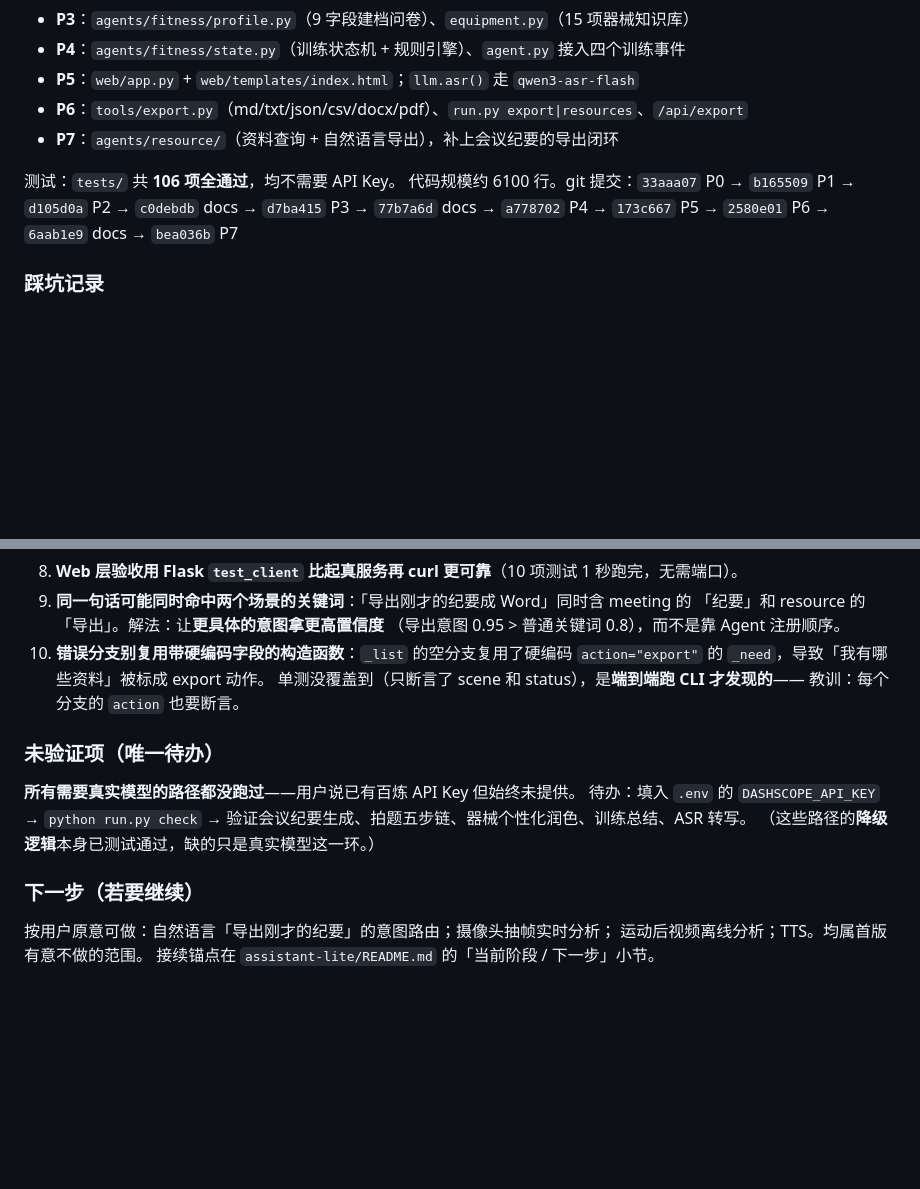
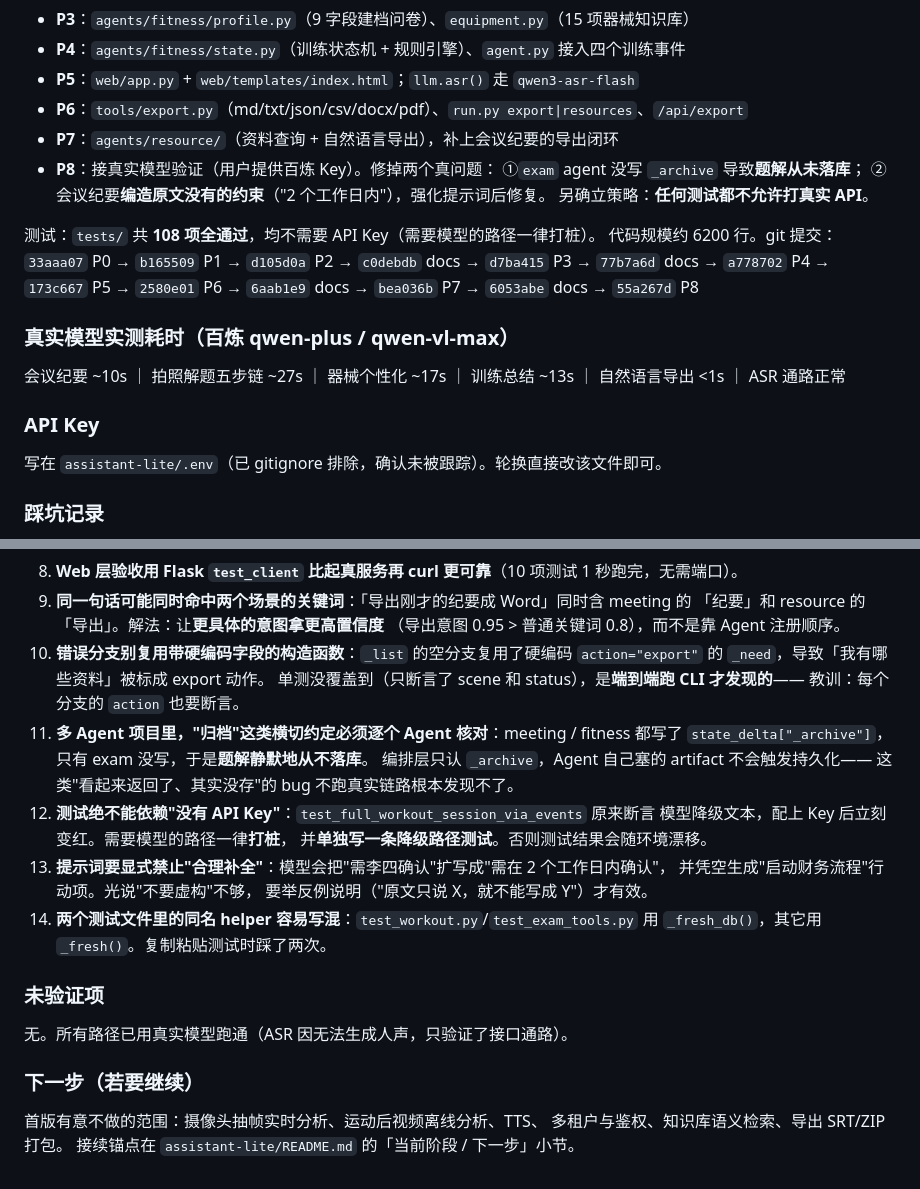
Before and after one commit to hhzdeo515/AI-, a Markdown page: .workbuddy-ai/memory/2026-09-22.md, 2 parts joined by grey strips. Drawn GitHub-style; blank space fills up the shorter version.

Commit message:
docs: 工作日志更新至 P8（新增第 11-14 条踩坑记录）

```diff
--- a/.workbuddy-ai/memory/2026-09-22.md
+++ b/.workbuddy-ai/memory/2026-09-22.md
@@ -31,11 +31,22 @@
 - **P5**：`web/app.py` + `web/templates/index.html`；`llm.asr()` 走 `qwen3-asr-flash`
 - **P6**：`tools/export.py`（md/txt/json/csv/docx/pdf）、`run.py export|resources`、`/api/export`
 - **P7**：`agents/resource/`（资料查询 + 自然语言导出），补上会议纪要的导出闭环
+- **P8**：接真实模型验证（用户提供百炼 Key）。修掉两个真问题：
+  ①`exam` agent 没写 `_archive` 导致**题解从未落库**；
+  ②会议纪要**编造原文没有的约束**（"2 个工作日内"），强化提示词后修复。
+  另确立策略：**任何测试都不允许打真实 API**。
 
-测试：`tests/` 共 **106 项全通过**，均不需要 API Key。
-代码规模约 6100 行。git 提交：`33aaa07` P0 → `b165509` P1 → `d105d0a` P2 →
+测试：`tests/` 共 **108 项全通过**，均不需要 API Key（需要模型的路径一律打桩）。
+代码规模约 6200 行。git 提交：`33aaa07` P0 → `b165509` P1 → `d105d0a` P2 →
 `c0debdb` docs → `d7ba415` P3 → `77b7a6d` docs → `a778702` P4 → `173c667` P5 →
-`2580e01` P6 → `6aab1e9` docs → `bea036b` P7
+`2580e01` P6 → `6aab1e9` docs → `bea036b` P7 → `6053abe` docs → `55a267d` P8
+
+### 真实模型实测耗时（百炼 qwen-plus / qwen-vl-max）
+会议纪要 ~10s ｜ 拍照解题五步链 ~27s ｜ 器械个性化 ~17s ｜ 训练总结 ~13s ｜
+自然语言导出 <1s ｜ ASR 通路正常
+
+### API Key
+写在 `assistant-lite/.env`（已 gitignore 排除，确认未被跟踪）。轮换直接改该文件即可。
 
 ### 踩坑记录
 1. **清华 PyPI 镜像没有 `dashscope` 包**（`from versions: none`），官方源有。
@@ -55,17 +66,26 @@
    「纪要」和 resource 的「导出」。解法：让**更具体的意图拿更高置信度**
    （导出意图 0.95 > 普通关键词 0.8），而不是靠 Agent 注册顺序。
 10. **错误分支别复用带硬编码字段的构造函数**：`_list` 的空分支复用了硬编码
-   `action="export"` 的 `_need`，导致「我有哪些资料」被标成 export 动作。
-   单测没覆盖到（只断言了 scene 和 status），是**端到端跑 CLI 才发现的**——
-   教训：每个分支的 `action` 也要断言。
+    `action="export"` 的 `_need`，导致「我有哪些资料」被标成 export 动作。
+    单测没覆盖到（只断言了 scene 和 status），是**端到端跑 CLI 才发现的**——
+    教训：每个分支的 `action` 也要断言。
+11. **多 Agent 项目里，"归档"这类横切约定必须逐个 Agent 核对**：meeting / fitness 都写了
+    `state_delta["_archive"]`，只有 exam 没写，于是**题解静默地从不落库**。
+    编排层只认 `_archive`，Agent 自己塞的 artifact 不会触发持久化——
+    这类"看起来返回了、其实没存"的 bug 不跑真实链路根本发现不了。
+12. **测试绝不能依赖"没有 API Key"**：`test_full_workout_session_via_events` 原来断言
+    模型降级文本，配上 Key 后立刻变红。需要模型的路径一律**打桩**，
+    并**单独写一条降级路径测试**。否则测试结果会随环境漂移。
+13. **提示词要显式禁止"合理补全"**：模型会把"需李四确认"扩写成"需在 2 个工作日内确认"，
+    并凭空生成"启动财务流程"行动项。光说"不要虚构"不够，
+    要举反例说明（"原文只说 X，就不能写成 Y"）才有效。
+14. **两个测试文件里的同名 helper 容易写混**：`test_workout.py`/`test_exam_tools.py` 用
+    `_fresh_db()`，其它用 `_fresh()`。复制粘贴测试时踩了两次。
 
-### 未验证项（唯一待办）
-**所有需要真实模型的路径都没跑过**——用户说已有百炼 API Key 但始终未提供。
-待办：填入 `.env` 的 `DASHSCOPE_API_KEY` → `python run.py check` →
-验证会议纪要生成、拍题五步链、器械个性化润色、训练总结、ASR 转写。
-（这些路径的**降级逻辑**本身已测试通过，缺的只是真实模型这一环。）
+### 未验证项
+无。所有路径已用真实模型跑通（ASR 因无法生成人声，只验证了接口通路）。
 
 ### 下一步（若要继续）
-按用户原意可做：自然语言「导出刚才的纪要」的意图路由；摄像头抽帧实时分析；
-运动后视频离线分析；TTS。均属首版有意不做的范围。
+首版有意不做的范围：摄像头抽帧实时分析、运动后视频离线分析、TTS、
+多租户与鉴权、知识库语义检索、导出 SRT/ZIP 打包。
 接续锚点在 `assistant-lite/README.md` 的「当前阶段 / 下一步」小节。
```
